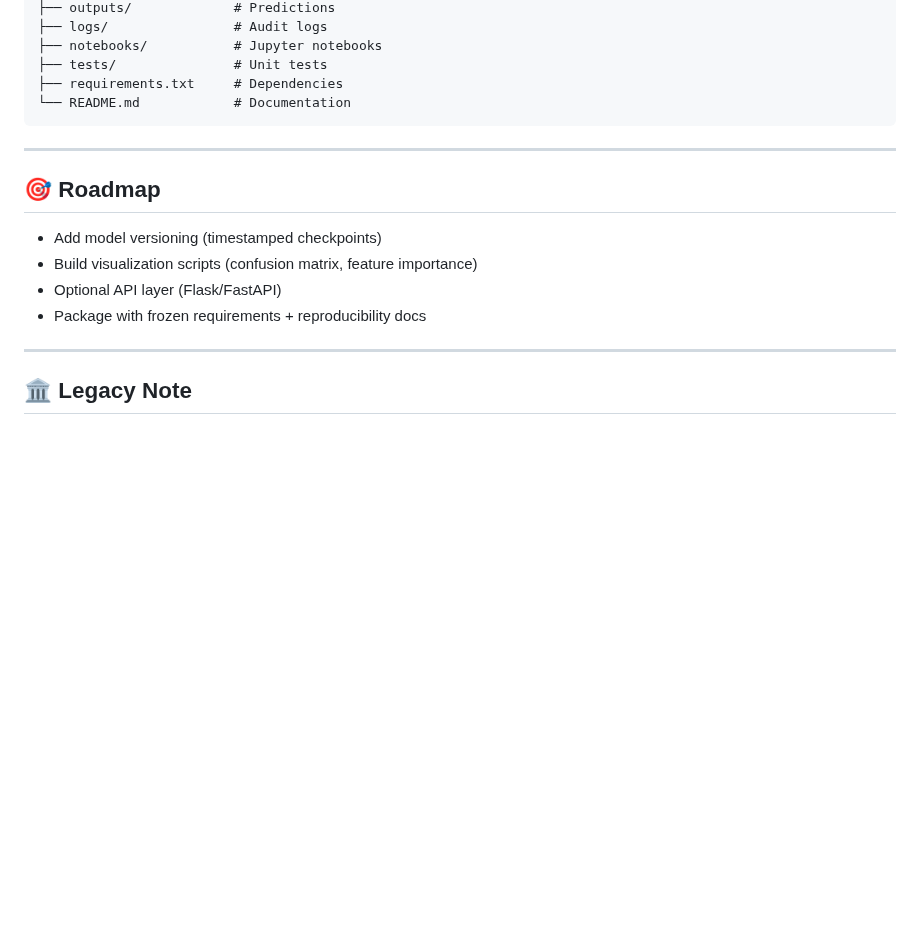
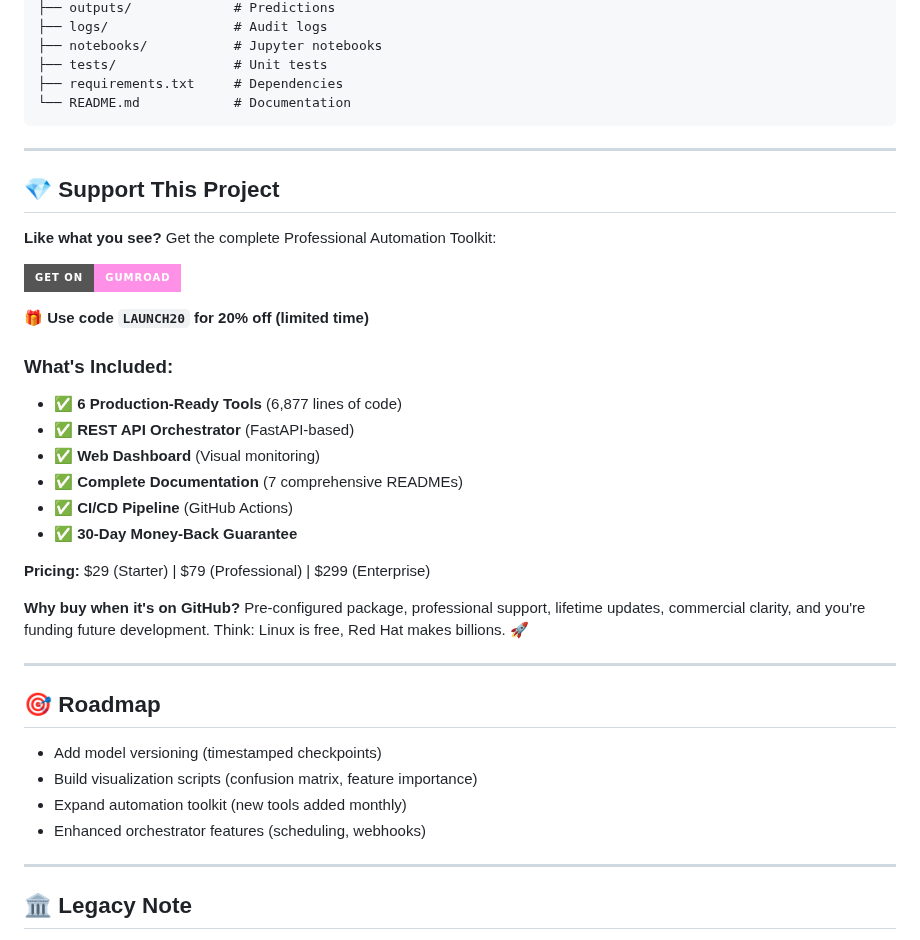
Before and after one commit to dopamin3fiends/ml-systems-portfolio, a Markdown page: README.md, the part around the change. GitHub-like rendering; badges without logos; blank space fills up the shorter version.

Commit message:
Add Gumroad support section to README

```diff
--- a/README.md
+++ b/README.md
@@ -73,11 +73,33 @@ ml-systems-portfolio/
 
 ---
 
+## 💎 Support This Project
+
+**Like what you see?** Get the complete Professional Automation Toolkit:
+
+[![Get on Gumroad](https://img.shields.io/badge/Get_on-Gumroad-FF90E8?style=for-the-badge&logo=gumroad&logoColor=white)](https://dopaminefiends.gumroad.com/l/devtools)
+
+**🎁 Use code `LAUNCH20` for 20% off (limited time)**
+
+### What's Included:
+- ✅ **6 Production-Ready Tools** (6,877 lines of code)
+- ✅ **REST API Orchestrator** (FastAPI-based)
+- ✅ **Web Dashboard** (Visual monitoring)
+- ✅ **Complete Documentation** (7 comprehensive READMEs)
+- ✅ **CI/CD Pipeline** (GitHub Actions)
+- ✅ **30-Day Money-Back Guarantee**
+
+**Pricing:** $29 (Starter) | $79 (Professional) | $299 (Enterprise)
+
+**Why buy when it's on GitHub?** Pre-configured package, professional support, lifetime updates, commercial clarity, and you're funding future development. Think: Linux is free, Red Hat makes billions. 🚀
+
+---
+
 ## 🎯 Roadmap
 - Add model versioning (timestamped checkpoints)
 - Build visualization scripts (confusion matrix, feature importance)
-- Optional API layer (Flask/FastAPI)
-- Package with frozen requirements + reproducibility docs
+- Expand automation toolkit (new tools added monthly)
+- Enhanced orchestrator features (scheduling, webhooks)
 
 ---
 
```
